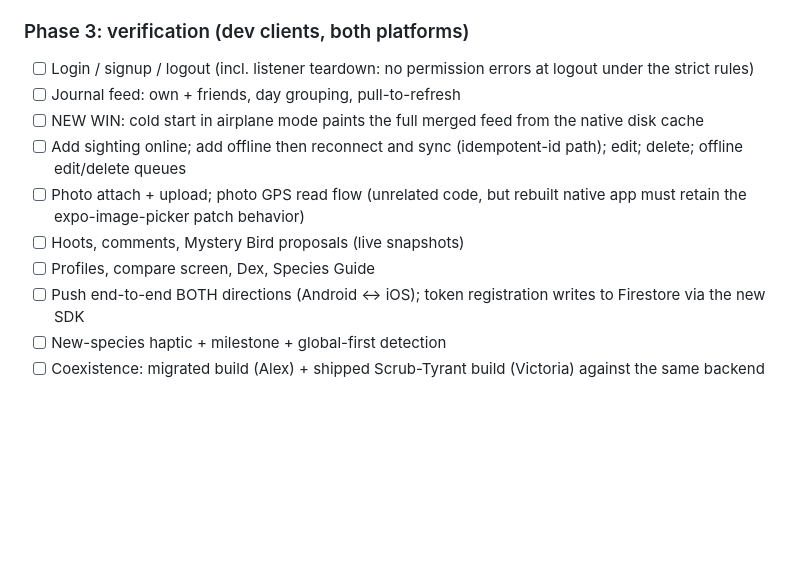
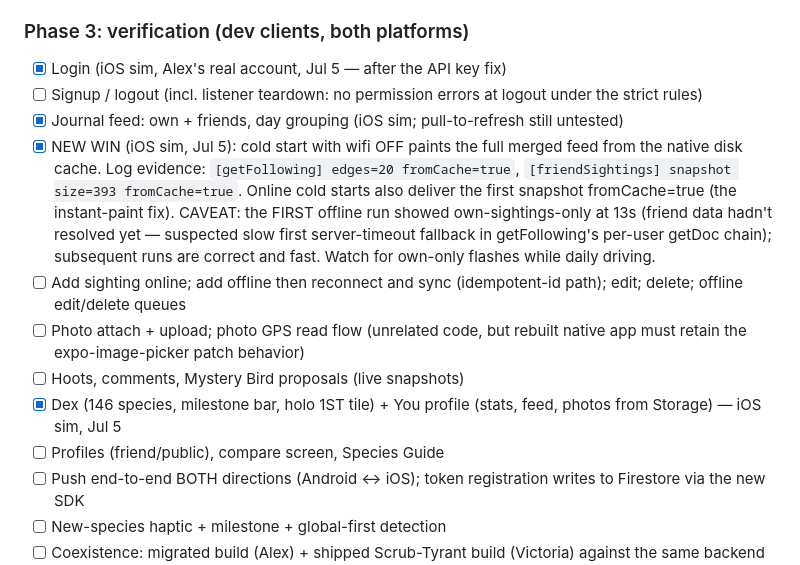
Before and after one commit to akeats97/PocketBirdsMVP, a Markdown page: docs/rnfirebase-migration.md, the part around the change. GitHub-like rendering; blank space fills up the shorter version.

Commit message:
docs: phase 3 progress - iOS offline cache-paint verified with fromCache evidence
Co-Authored-By: Claude Fable 5 <noreply@anthropic.com>

```diff
--- a/docs/rnfirebase-migration.md
+++ b/docs/rnfirebase-migration.md
@@ -98,17 +98,28 @@ updating. `getReactNativePersistence`/AsyncStorage auth plumbing goes away
 
 ### Phase 3: verification (dev clients, both platforms)
 
-- [ ] Login / signup / logout (incl. listener teardown: no permission errors
-      at logout under the strict rules)
-- [ ] Journal feed: own + friends, day grouping, pull-to-refresh
-- [ ] NEW WIN: cold start in airplane mode paints the full merged feed from
-      the native disk cache
+- [x] Login (iOS sim, Alex's real account, Jul 5 — after the API key fix)
+- [ ] Signup / logout (incl. listener teardown: no permission errors at
+      logout under the strict rules)
+- [x] Journal feed: own + friends, day grouping (iOS sim; pull-to-refresh
+      still untested)
+- [x] NEW WIN (iOS sim, Jul 5): cold start with wifi OFF paints the full
+      merged feed from the native disk cache. Log evidence:
+      `[getFollowing] edges=20 fromCache=true`, `[friendSightings] snapshot
+      size=393 fromCache=true`. Online cold starts also deliver the first
+      snapshot fromCache=true (the instant-paint fix). CAVEAT: the FIRST
+      offline run showed own-sightings-only at 13s (friend data hadn't
+      resolved yet — suspected slow first server-timeout fallback in
+      getFollowing's per-user getDoc chain); subsequent runs are correct and
+      fast. Watch for own-only flashes while daily driving.
 - [ ] Add sighting online; add offline then reconnect and sync (idempotent-id
       path); edit; delete; offline edit/delete queues
 - [ ] Photo attach + upload; photo GPS read flow (unrelated code, but rebuilt
       native app must retain the expo-image-picker patch behavior)
 - [ ] Hoots, comments, Mystery Bird proposals (live snapshots)
-- [ ] Profiles, compare screen, Dex, Species Guide
+- [x] Dex (146 species, milestone bar, holo 1ST tile) + You profile
+      (stats, feed, photos from Storage) — iOS sim, Jul 5
+- [ ] Profiles (friend/public), compare screen, Species Guide
 - [ ] Push end-to-end BOTH directions (Android <-> iOS); token registration
       writes to Firestore via the new SDK
 - [ ] New-species haptic + milestone + global-first detection
```
